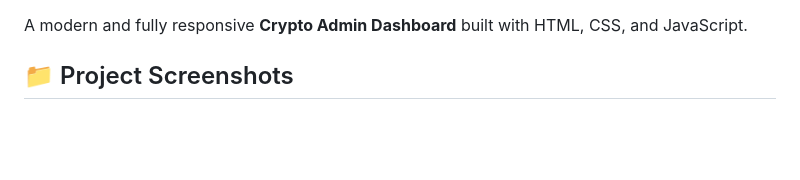
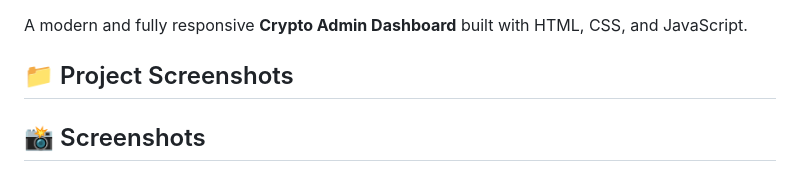
Before and after one commit to shehla-codex/crypto-Admin-dashboard, a Markdown page: README.md, the part around one of its changes. Drawn GitHub-style; blank space fills up the shorter version.

```diff
--- a/README.md
+++ b/README.md
@@ -15,4 +15,5 @@ A modern and fully responsive **Crypto Admin Dashboard** built with HTML, CSS, a
 
 ## 📁 Project Screenshots
 
+## 📸 Screenshots
 
```
Also changed, not shown: other parts of README.md (+5 -2 lines).
